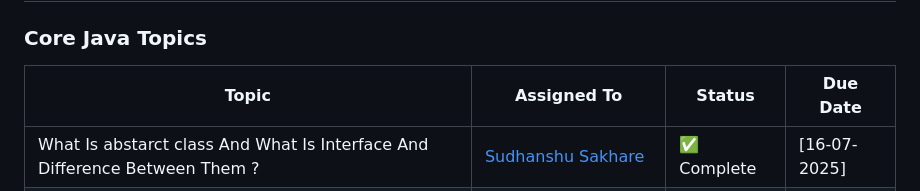
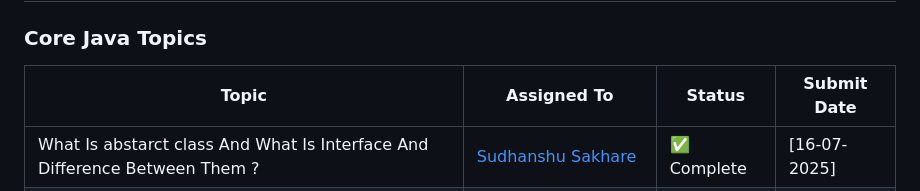
Before and after one commit to Sudhanshu-SRS/java-Document, a Markdown page: README.md, the part around the change. GitHub-like rendering.

```diff
--- a/README.md
+++ b/README.md
@@ -15,7 +15,7 @@ Welcome to our team's collaborative Java Full Stack documentation! This reposito
 
 ### Core Java Topics
 
-| Topic                                                                      | Assigned To              | Status      | Due Date     |
+| Topic                                                                      | Assigned To              | Status      | Submit Date     |
 | -------------------------------------------------------------------------- | ------------------------ | ----------- | ------------ |
 | What Is abstarct class And What Is Interface And Difference Between Them ? | [Sudhanshu Sakhare](docs/core-java/basics/abstract-vs-interface-java.md)      | ✅ Complete | [16-07-2025] |
 | What Is Class And It's Components                                          | [Gargee Purwar](docs/core-java/basics/java_class_documentation.md)          | ✅ Complete  | [26-07-2025] |
```
